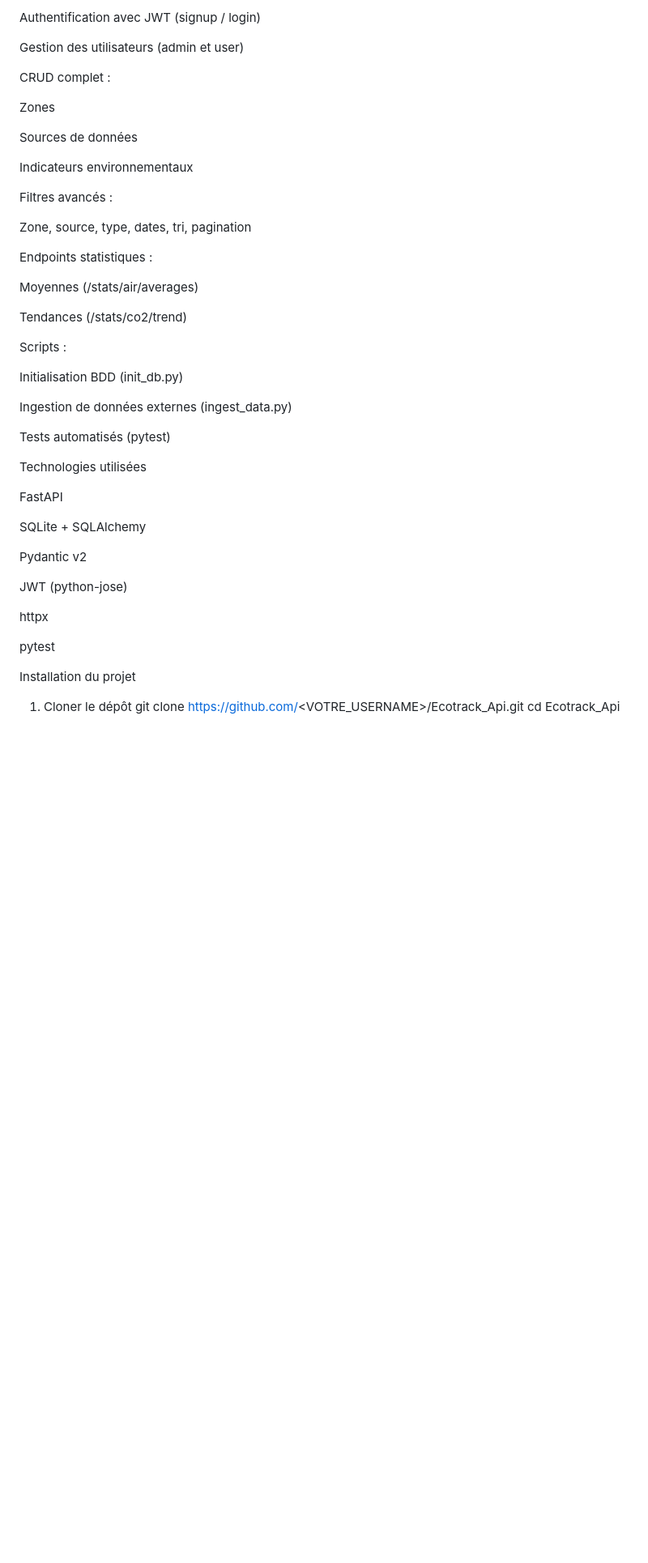
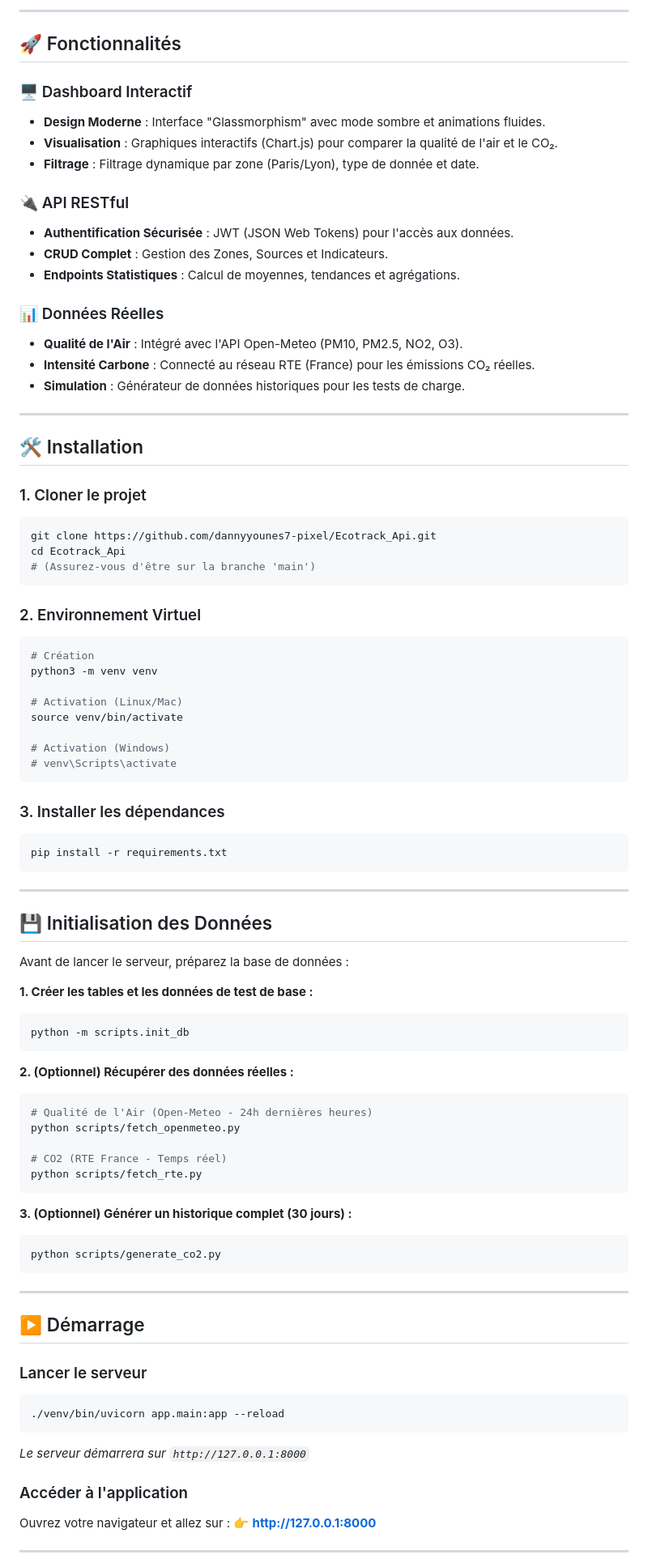
Before and after one commit to dannyyounes7-pixel/Ecotrack_Api, a Markdown page: README.md, the part around the change printed below. Shown: that part at 81% size. GitHub-like rendering; blank space fills up the shorter version.

Commit message:
docs: update README with comprehensive installation and data instructions

````diff
--- a/README.md
+++ b/README.md
@@ -8,51 +11,89 @@ Fonctionnalités principales
 
-Authentification avec JWT (signup / login)
+---
 
-Gestion des utilisateurs (admin et user)
+## 🚀 Fonctionnalités
 
-CRUD complet :
+### 🖥️ Dashboard Interactif
+- **Design Moderne** : Interface "Glassmorphism" avec mode sombre et animations fluides.
+- **Visualisation** : Graphiques interactifs (Chart.js) pour comparer la qualité de l'air et le CO₂.
+- **Filtrage** : Filtrage dynamique par zone (Paris/Lyon), type de donnée et date.
 
-Zones
+### 🔌 API RESTful
+- **Authentification Sécurisée** : JWT (JSON Web Tokens) pour l'accès aux données.
+- **CRUD Complet** : Gestion des Zones, Sources et Indicateurs.
+- **Endpoints Statistiques** : Calcul de moyennes, tendances et agrégations.
 
-Sources de données
+### 📊 Données Réelles
+- **Qualité de l'Air** : Intégré avec l'API Open-Meteo (PM10, PM2.5, NO2, O3).
+- **Intensité Carbone** : Connecté au réseau RTE (France) pour les émissions CO₂ réelles.
+- **Simulation** : Générateur de données historiques pour les tests de charge.
 
-Indicateurs environnementaux
+---
 
-Filtres avancés :
+## 🛠️ Installation
 
-Zone, source, type, dates, tri, pagination
+### 1. Cloner le projet
+```bash
+git clone https://github.com/dannyyounes7-pixel/Ecotrack_Api.git
+cd Ecotrack_Api
+# (Assurez-vous d'être sur la branche 'main')
+```
 
-Endpoints statistiques :
+### 2. Environnement Virtuel
+```bash
+# Création
+python3 -m venv venv
 
-Moyennes (/stats/air/averages)
+# Activation (Linux/Mac)
+source venv/bin/activate
 
-Tendances (/stats/co2/trend)
+# Activation (Windows)
+# venv\Scripts\activate
+```
 
-Scripts :
+### 3. Installer les dépendances
+```bash
+pip install -r requirements.txt
+```
 
-Initialisation BDD (init_db.py)
+---
 
-Ingestion de données externes (ingest_data.py)
+## 💾 Initialisation des Données
 
-Tests automatisés (pytest)
+Avant de lancer le serveur, préparez la base de données :
 
-Technologies utilisées
+**1. Créer les tables et les données de test de base :**
+```bash
+python -m scripts.init_db
+```
 
-FastAPI
+**2. (Optionnel) Récupérer des données réelles :**
+```bash
+# Qualité de l'Air (Open-Meteo - 24h dernières heures)
+python scripts/fetch_openmeteo.py
 
-SQLite + SQLAlchemy
+# CO2 (RTE France - Temps réel)
+python scripts/fetch_rte.py
+```
 
-Pydantic v2
+**3. (Optionnel) Générer un historique complet (30 jours) :**
+```bash
+python scripts/generate_co2.py
+```
 
-JWT (python-jose)
+---
 
-httpx
+## ▶️ Démarrage
 
-pytest
+### Lancer le serveur
+```bash
+./venv/bin/uvicorn app.main:app --reload
+```
+*Le serveur démarrera sur `http://127.0.0.1:8000`*
 
-Installation du projet
+### Accéder à l'application
+Ouvrez votre navigateur et allez sur :
+👉 **http://127.0.0.1:8000**
 
-1. Cloner le dépôt
-   git clone https://github.com/<VOTRE_USERNAME>/Ecotrack_Api.git
-   cd Ecotrack_Api
+---
 
````
Also changed, not shown: other parts of README.md (+37 -131 lines).
